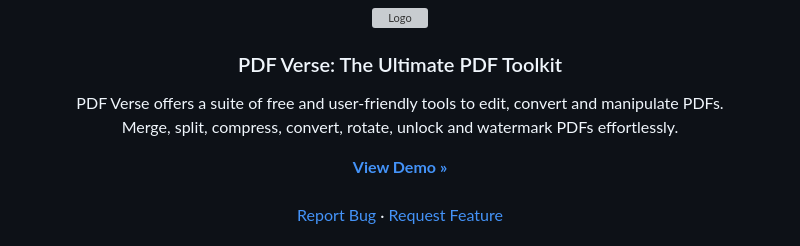
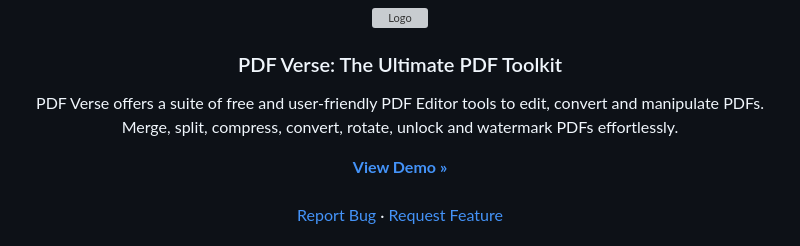
Before and after one commit to awesome-yasin/PDF-Verse, a Markdown page: readme.md, the part around the change. Drawn GitHub-style; grey boxes are pictures that could not be loaded.

Commit message:
Updated readme.md typos

```diff
--- a/readme.md
+++ b/readme.md
@@ -8,7 +8,7 @@
 <div align="center">
 
   <p align="center">
-PDF Verse offers a suite of free and user-friendly tools to edit, convert and manipulate PDFs. <br /> Merge, split, compress, convert, rotate, unlock and watermark PDFs effortlessly.
+PDF Verse offers a suite of free and user-friendly  PDF Editor tools to edit, convert and manipulate PDFs. <br /> Merge, split, compress, convert, rotate, unlock and watermark PDFs effortlessly.
 </p>
 </div>
     <a href="https://pdf-verse.vercel.app/"><strong>View Demo »</strong></a>
```
